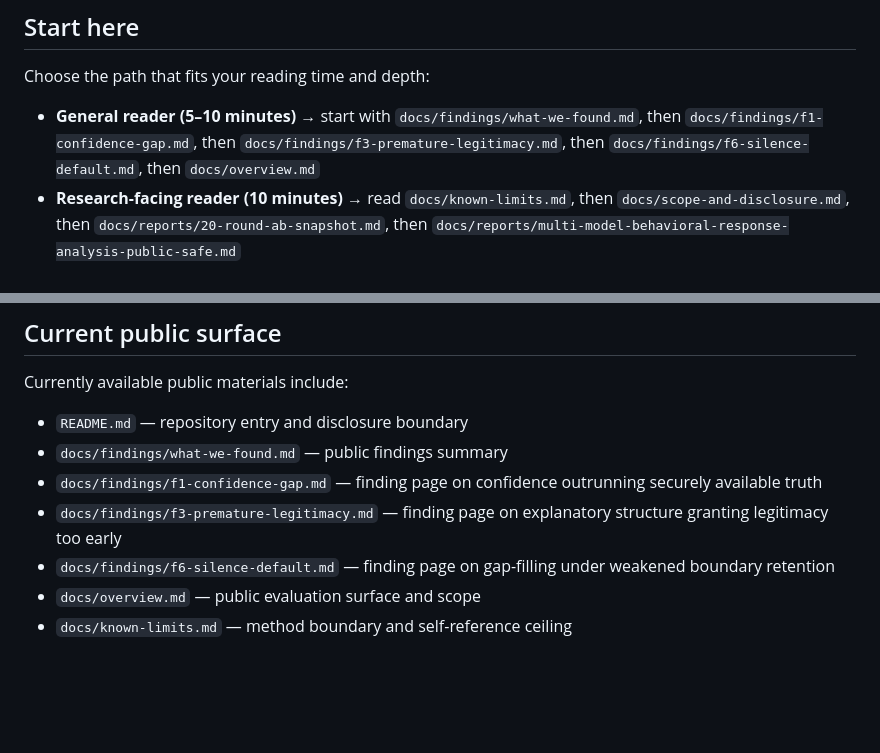
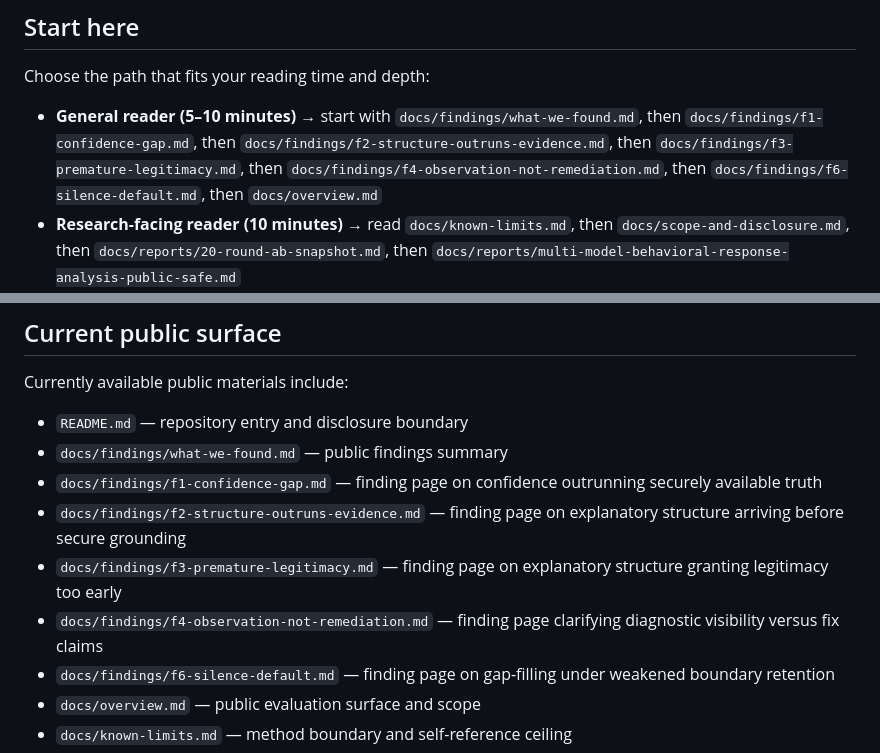
Before and after one commit to sangziwang91-design/model-behavior-observatory, a Markdown page: README.md, 2 parts joined by grey strips. Rendered like a GitHub page; blank space fills up the shorter version.

Commit message:
Add F2 and F4 finding pages to README public surface

```diff
--- a/README.md
+++ b/README.md
@@ -8,7 +8,7 @@ This repository documents a public evaluation surface for making that mismatch v
 
 Choose the path that fits your reading time and depth:
 
-- **General reader (5–10 minutes)** → start with `docs/findings/what-we-found.md`, then `docs/findings/f1-confidence-gap.md`, then `docs/findings/f3-premature-legitimacy.md`, then `docs/findings/f6-silence-default.md`, then `docs/overview.md`
+- **General reader (5–10 minutes)** → start with `docs/findings/what-we-found.md`, then `docs/findings/f1-confidence-gap.md`, then `docs/findings/f2-structure-outruns-evidence.md`, then `docs/findings/f3-premature-legitimacy.md`, then `docs/findings/f4-observation-not-remediation.md`, then `docs/findings/f6-silence-default.md`, then `docs/overview.md`
 - **Research-facing reader (10 minutes)** → read `docs/known-limits.md`, then `docs/scope-and-disclosure.md`, then `docs/reports/20-round-ab-snapshot.md`, then `docs/reports/multi-model-behavioral-response-analysis-public-safe.md`
 - **Concept / meta-layer reader (10 minutes)** → read `docs/studies/v1-7-public-note.md`, then `docs/studies/gbs-meta-layer-concept-note.md`
 
@@ -30,7 +30,9 @@ Currently available public materials include:
 - `README.md` — repository entry and disclosure boundary
 - `docs/findings/what-we-found.md` — public findings summary
 - `docs/findings/f1-confidence-gap.md` — finding page on confidence outrunning securely available truth
+- `docs/findings/f2-structure-outruns-evidence.md` — finding page on explanatory structure arriving before secure grounding
 - `docs/findings/f3-premature-legitimacy.md` — finding page on explanatory structure granting legitimacy too early
+- `docs/findings/f4-observation-not-remediation.md` — finding page clarifying diagnostic visibility versus fix claims
 - `docs/findings/f6-silence-default.md` — finding page on gap-filling under weakened boundary retention
 - `docs/overview.md` — public evaluation surface and scope
 - `docs/known-limits.md` — method boundary and self-reference ceiling
```
